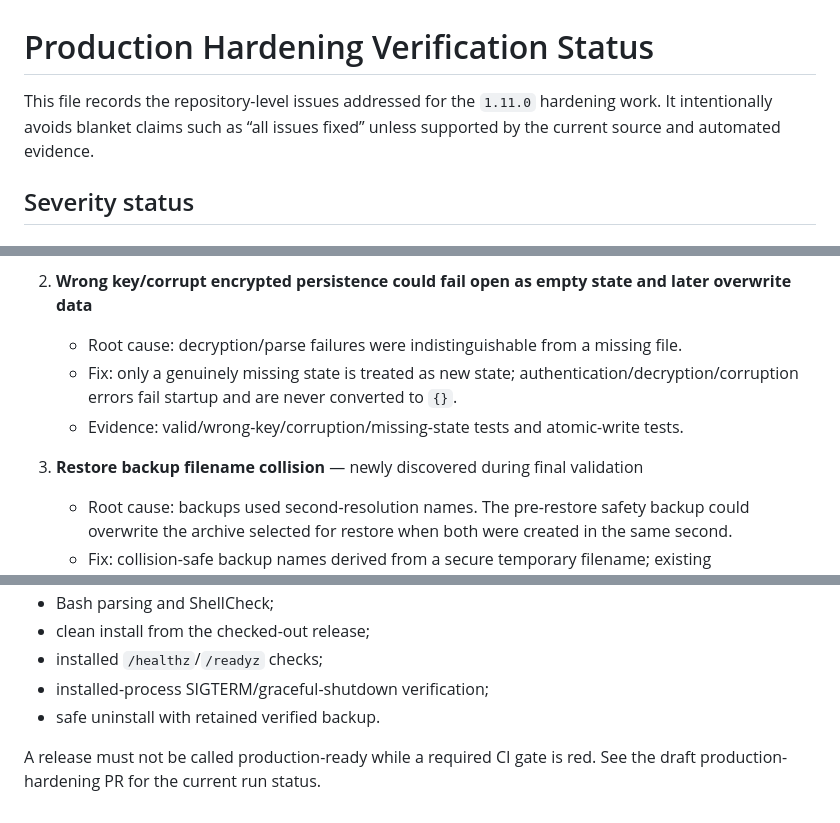
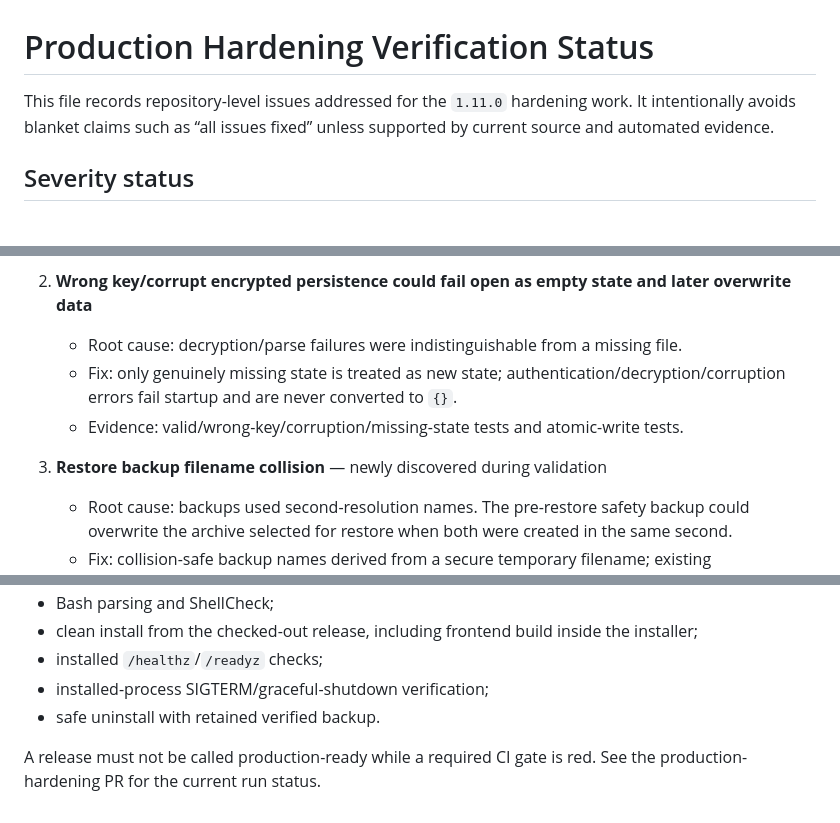
Before and after one commit to power0matin/node-socketio-chatroom, a Markdown page: ISSUES.md, 3 parts joined by grey strips. Rendered like a GitHub page.

```diff
--- a/ISSUES.md
+++ b/ISSUES.md
@@ -1,6 +1,6 @@
 # Production Hardening Verification Status
 
-This file records the repository-level issues addressed for the `1.11.0` hardening work. It intentionally avoids blanket claims such as “all issues fixed” unless supported by the current source and automated evidence.
+This file records repository-level issues addressed for the `1.11.0` hardening work. It intentionally avoids blanket claims such as “all issues fixed” unless supported by current source and automated evidence.
 
 ## Severity status
 
@@ -13,10 +13,10 @@ This file records the repository-level issues addressed for the `1.11.0` hardeni
 
 2. **Wrong key/corrupt encrypted persistence could fail open as empty state and later overwrite data**
    - Root cause: decryption/parse failures were indistinguishable from a missing file.
-   - Fix: only a genuinely missing state is treated as new state; authentication/decryption/corruption errors fail startup and are never converted to `{}`.
+   - Fix: only genuinely missing state is treated as new state; authentication/decryption/corruption errors fail startup and are never converted to `{}`.
    - Evidence: valid/wrong-key/corruption/missing-state tests and atomic-write tests.
 
-3. **Restore backup filename collision** — newly discovered during final validation
+3. **Restore backup filename collision** — newly discovered during validation
    - Root cause: backups used second-resolution names. The pre-restore safety backup could overwrite the archive selected for restore when both were created in the same second.
    - Fix: collision-safe backup names derived from a secure temporary filename; existing archive/checksum destinations are never overwritten.
    - Evidence: lifecycle backup/restore regression test.
@@ -87,7 +93,7 @@ The GitHub Actions workflow is the source of truth for the automated gate and in
 - Bash parsing and ShellCheck;
-- clean install from the checked-out release;
+- clean install from the checked-out release, including frontend build inside the installer;
 - installed `/healthz`/`/readyz` checks;
 - installed-process SIGTERM/graceful-shutdown verification;
 - safe uninstall with retained verified backup.
 
-A release must not be called production-ready while a required CI gate is red. See the draft production-hardening PR for the current run status.
+A release must not be called production-ready while a required CI gate is red. See the production-hardening PR for the current run status.
```
Also changed, not shown: other parts of ISSUES.md (+12 -6 lines).
